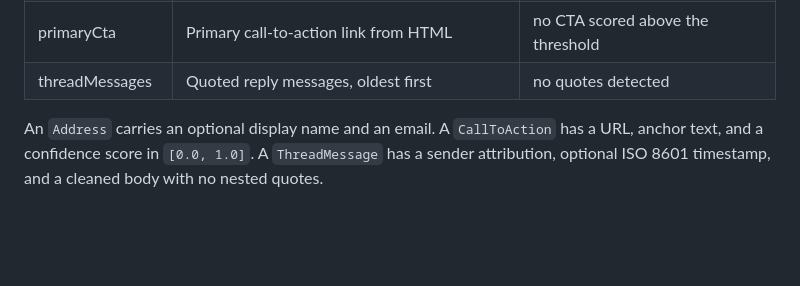
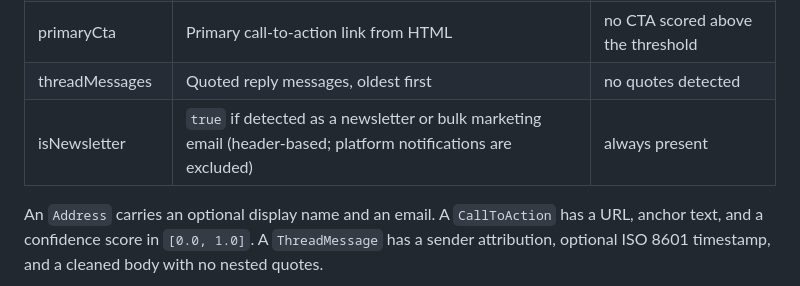
Before and after one commit to usemarbles/langmail, a Markdown page: docs/concepts.md, the part around the change. Drawn GitHub-style; blank space fills up the shorter version.

```diff
--- a/docs/concepts.md
+++ b/docs/concepts.md
@@ -38,6 +38,7 @@ The structured output. Field names follow each language's conventions — `from`
 | cleanBodyLength | Length of the cleaned body | always present |
 | primaryCta | Primary call-to-action link from HTML | no CTA scored above the threshold |
 | threadMessages | Quoted reply messages, oldest first | no quotes detected |
+| isNewsletter | `true` if detected as a newsletter or bulk marketing email (header-based; platform notifications are excluded) | always present |
 
 An `Address` carries an optional display name and an email. A `CallToAction` has a URL, anchor text, and a confidence score in `[0.0, 1.0]`. A `ThreadMessage` has a sender attribution, optional ISO 8601 timestamp, and a cleaned body with no nested quotes.
 
```
Also changed, not shown: docs/api/python.md (+1 -0 lines), docs/api/typescript.md (+1 -0 lines).
